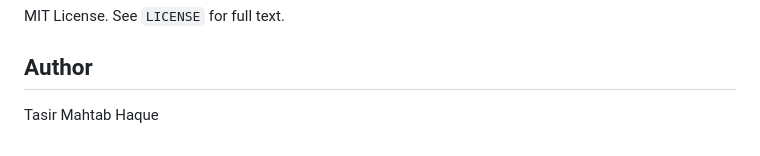
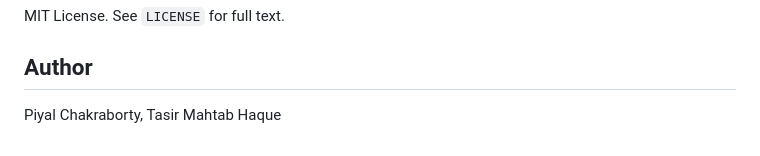
Before and after one commit to piyalchakrs/EchoSignRealTime, a Markdown page: README.md, the part around the change. Drawn GitHub-style.

Commit message:
Update author name to Piyal Chakraborty, Tasir Mahtab Haque

```diff
--- a/README.md
+++ b/README.md
@@ -179,4 +179,4 @@ MIT License. See `LICENSE` for full text.
 
 ## Author
 
-Tasir Mahtab Haque
+Piyal Chakraborty, Tasir Mahtab Haque
```
